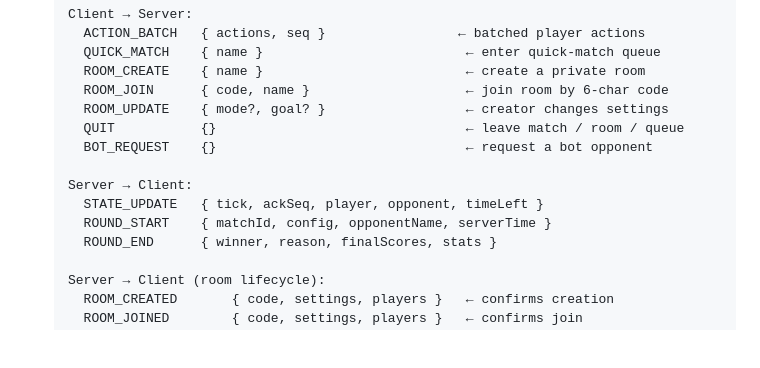
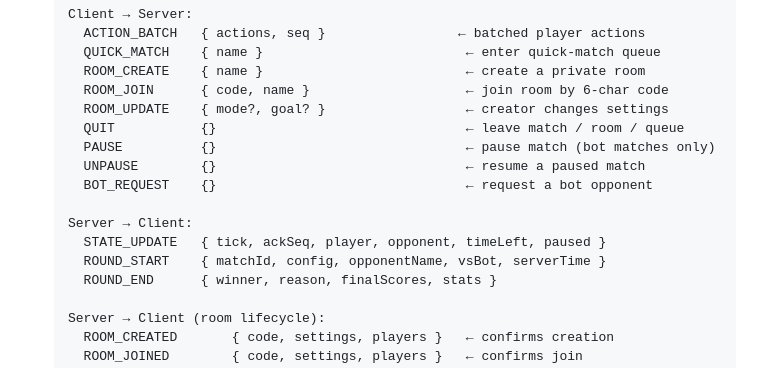
Before and after one commit to yonisimian/incremental-game, a Markdown page: docs/DESIGN.md, the part around the change. GitHub-like rendering; blank space fills up the shorter version.

Commit message:
docs: document PAUSE/UNPAUSE and updated message payloads in DESIGN.md

```diff
--- a/docs/DESIGN.md
+++ b/docs/DESIGN.md
@@ -71,11 +71,13 @@ A real-time head-to-head incremental game playable on any device via the browser
      ROOM_JOIN      { code, name }                    ← join room by 6-char code
      ROOM_UPDATE    { mode?, goal? }                  ← creator changes settings
      QUIT           {}                                ← leave match / room / queue
+     PAUSE          {}                                ← pause match (bot matches only)
+     UNPAUSE        {}                                ← resume a paused match
      BOT_REQUEST    {}                                ← request a bot opponent
 
    Server → Client:
-     STATE_UPDATE   { tick, ackSeq, player, opponent, timeLeft }
-     ROUND_START    { matchId, config, opponentName, serverTime }
+     STATE_UPDATE   { tick, ackSeq, player, opponent, timeLeft, paused }
+     ROUND_START    { matchId, config, opponentName, vsBot, serverTime }
      ROUND_END      { winner, reason, finalScores, stats }
 
    Server → Client (room lifecycle):
```
